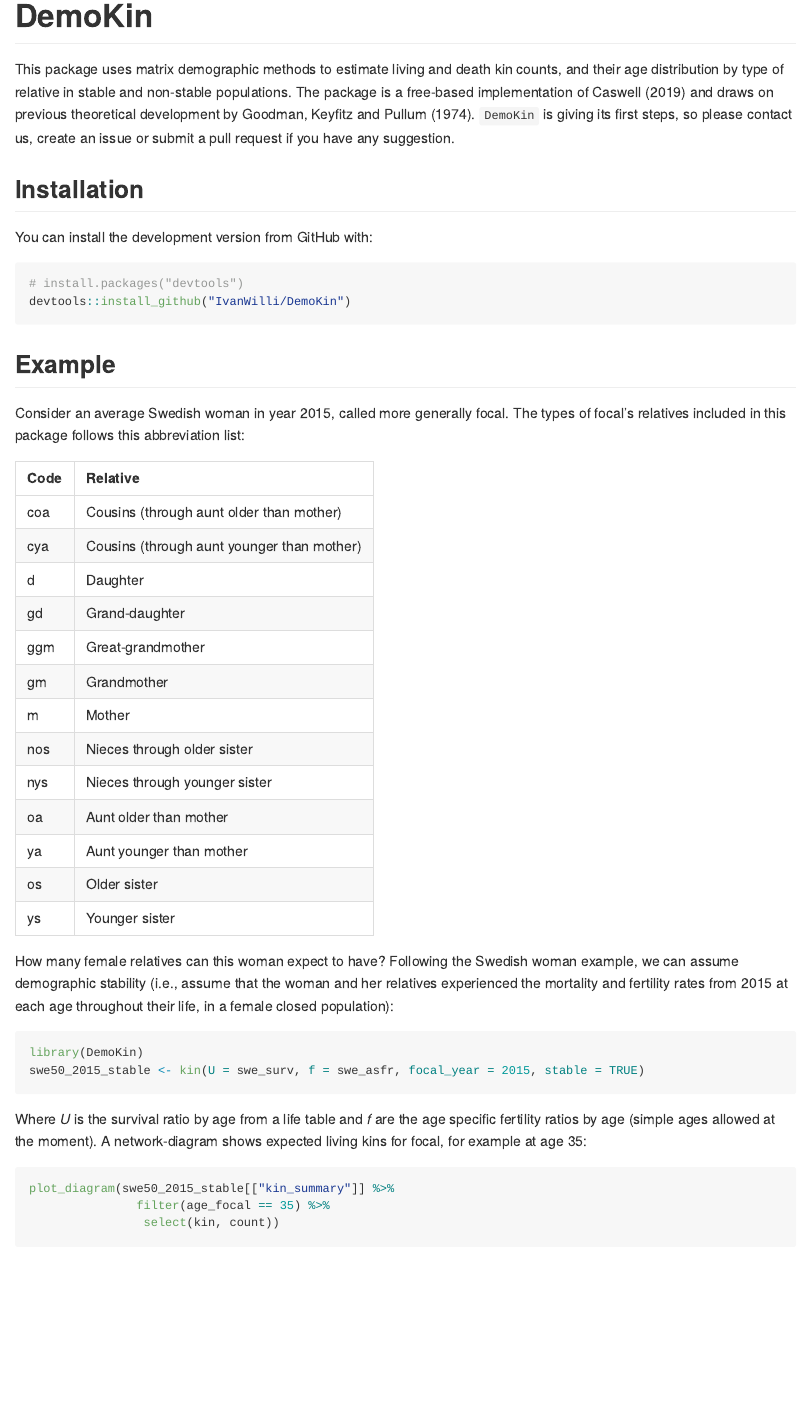
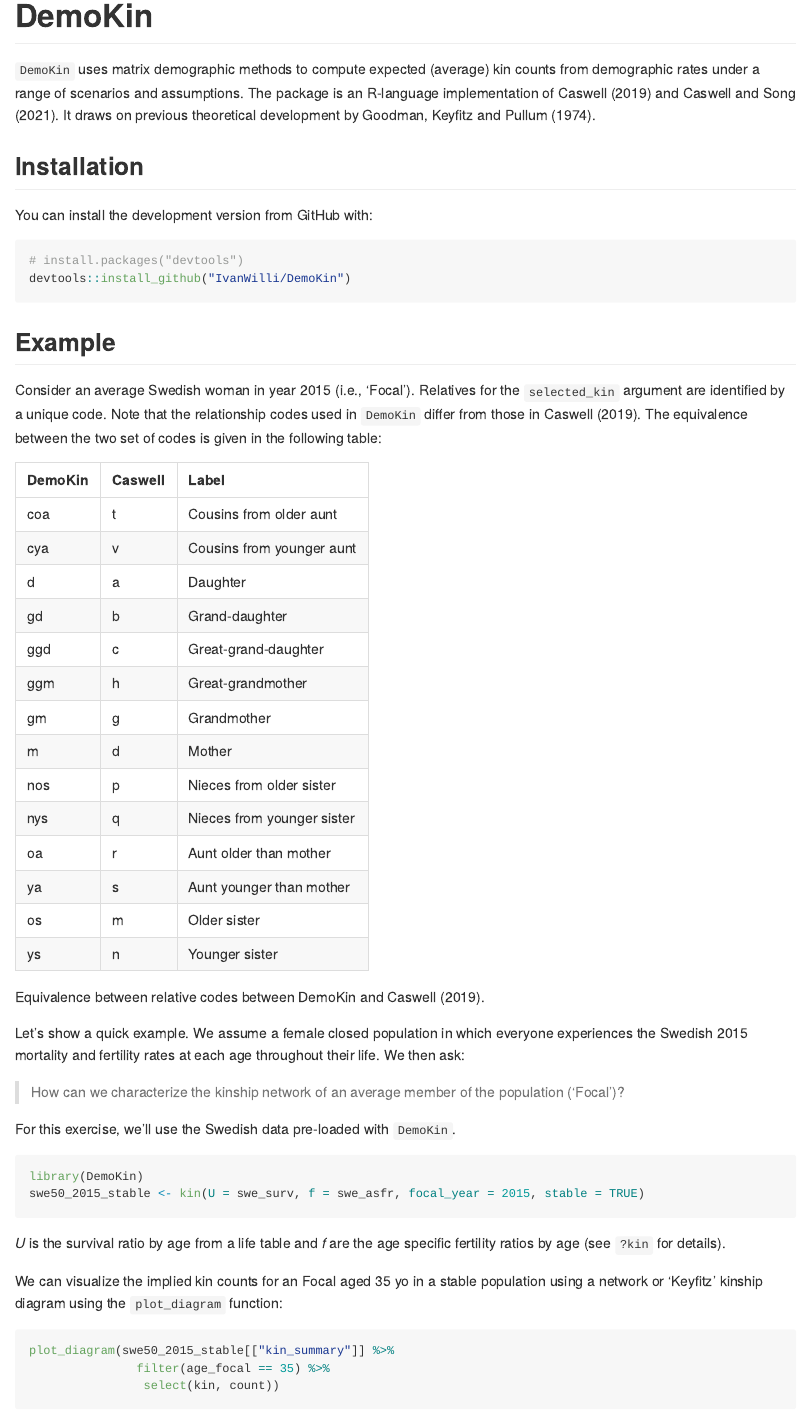
Before and after one commit to IvanWilli/DemoKin, an R Markdown document (README.Rmd): the page in a window 1100 px wide, from its top. The pictures show the output file README.md that the author committed with the source, drawn offline in the style of GitHub.

Commit message:
readme redact

````diff
--- a/README.Rmd
+++ b/README.Rmd
@@ -14,15 +14,14 @@ knitr::opts_chunk$set(
 library(tidyverse)
 library(DiagrammeR)
 library(knitr)
-library(igraph)
+# library(igraph)
 devtools::load_all()
+library(DemoKin)
 ```
 
 # DemoKin
 
-This package uses matrix demographic methods to estimate living and death kin counts, and their age distribution by type of relative in stable and non-stable populations.
-The package is a free-based implementation of Caswell (2019) and draws on previous theoretical development by Goodman, Keyfitz and Pullum (1974).
-`DemoKin` is giving its first steps, so please contact us, create an issue or submit a pull request if you have any suggestion.
+`DemoKin` uses matrix demographic methods to compute expected (average) kin counts from demographic rates under a range of scenarios and assumptions. The package is an R-language implementation of Caswell (2019) and Caswell and Song (2021). It draws on previous theoretical development by Goodman, Keyfitz and Pullum (1974).
 
 ## Installation
 
@@ -42,39 +41,37 @@ library(knitr)
 ```
 
 
-Consider an average Swedish woman in year 2015, called more generally focal. The types of focal's relatives included in this package follows this abbreviation list:
+Consider an average Swedish woman in year 2015 (i.e., 'Focal').
+Relatives for the `selected_kin` argument are identified by a unique code.
+Note that the relationship codes used in `DemoKin` differ from those in Caswell (2019).
+The equivalence between the two set of codes is given in the following table:
 
 ```{r, fig.height=6, fig.width=8, echo=FALSE}
 
-relatives <- c(
-  "coa" = "Cousins (through aunt older than mother)"
-  , "cya" = "Cousins (through aunt younger than mother)"
-  , "d" = "Daughter"
-  , "gd" = "Grand-daughter"
-  , "ggm" = "Great-grandmother"
-  , "gm" = "Grandmother"
-  , "m" = "Mother"
-  , "nos" = "Nieces through older sister"
-  , "nys" = "Nieces through younger sister"
-  , "oa" = "Aunt older than mother"
-  , "ya" = "Aunt younger than mother"
-  , "os" = "Older sister"
-  , "ys" = "Younger sister"
-  )
+codes <- c("coa", "cya", "d", "gd", "ggd", "ggm", "gm", "m", "nos", "nys", "oa", "ya", "os", "ys")
+caswell_codes <- c("t", "v", "a", "b", "c", "h", "g", "d", "p", "q", "r", "s", "m", "n")
+labels <- c("Cousins from older aunt", "Cousins from younger aunt", "Daughter", "Grand-daughter", "Great-grand-daughter", "Great-grandmother", "Grandmother", "Mother", "Nieces from older sister", "Nieces from younger sister", "Aunt older than mother", "Aunt younger than mother", "Older sister", "Younger sister")
 
-data.frame(Code = names(relatives), Relative = relatives, row.names = NULL) %>% kable()
+data.frame(DemoKin = codes, Caswell = caswell_codes, Label = labels, row.names = NULL) %>% kable(caption = "Equivalence between relative codes between DemoKin and Caswell (2019).")
 
 ```
 
-How many female relatives can this woman expect to have?
-Following the Swedish woman example, we can assume demographic stability (i.e., assume that the woman and her relatives experienced the mortality and fertility rates from 2015 at each age throughout their life, in a female closed population):
+Let's show a quick example.
+We assume a female closed population in which everyone experiences the Swedish 2015 mortality and fertility rates at each age throughout their life.
+We then ask:
+
+> How can we characterize the kinship network of an average member of the population ('Focal')?
+
+For this exercise, we'll use the Swedish data pre-loaded with `DemoKin`.
 
 ```{r, fig.height=6, fig.width=8}
 library(DemoKin)
 swe50_2015_stable <- kin(U = swe_surv, f = swe_asfr, focal_year = 2015, stable = TRUE)
 ```
 
-Where *U* is the survival ratio by age from a life table and *f* are the age specific fertility ratios by age (simple ages allowed at the moment). A network-diagram shows expected living kins for focal, for example at age 35:
+*U* is the survival ratio by age from a life table and *f* are the age specific fertility ratios by age (see `?kin` for details).
+
+We can visualize the implied kin counts for an Focal aged 35 yo in a stable population using a network or 'Keyfitz' kinship diagram using the `plot_diagram` function:
 
 ```{r}
 plot_diagram(swe50_2015_stable[["kin_summary"]] %>%
````
Also changed, not shown: README.md, README.Rmd (16 more changed lines).
